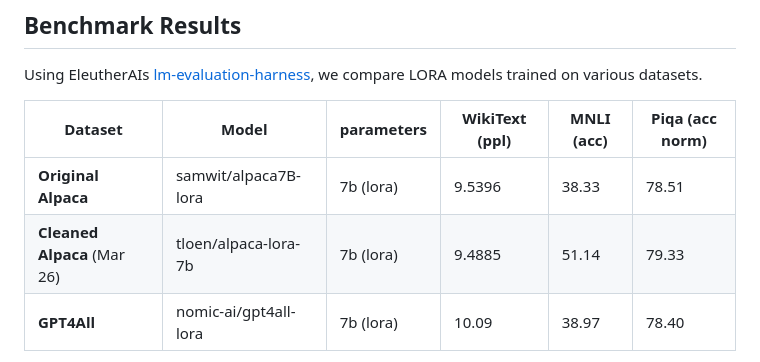
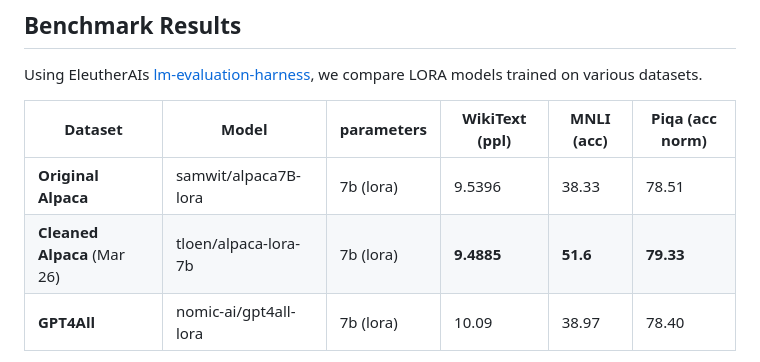
Before and after one commit to gururise/AlpacaDataCleaned, a Markdown page: README.md, the part around the change. Drawn GitHub-style.

Commit message:
clean up benchmark results

```diff
--- a/README.md
+++ b/README.md
@@ -15,7 +15,7 @@ Using EleutherAIs [lm-evaluation-harness](https://github.com/EleutherAI/lm-evalu
 Dataset | Model | parameters | WikiText (ppl) | MNLI (acc) | Piqa (acc norm)
 ------- | ----- | ----- | ----- | ----- | -----
 **Original Alpaca** | samwit/alpaca7B-lora | 7b (lora) | 9.5396 | 38.33 | 78.51
-**Cleaned Alpaca** (Mar 26)  | tloen/alpaca-lora-7b | 7b (lora) | 9.4885 | 51.14 | 79.33
+**Cleaned Alpaca** (Mar 26)  | tloen/alpaca-lora-7b | 7b (lora) | **9.4885** | **51.6** | **79.33**
 **GPT4All**  | nomic-ai/gpt4all-lora | 7b (lora) | 10.09 | 38.97 | 78.40
 
 We also ran the Hallucination Trivia Test for Large Language Models ([HALTT4LLM](https://github.com/manyoso/haltt4llm))
```
